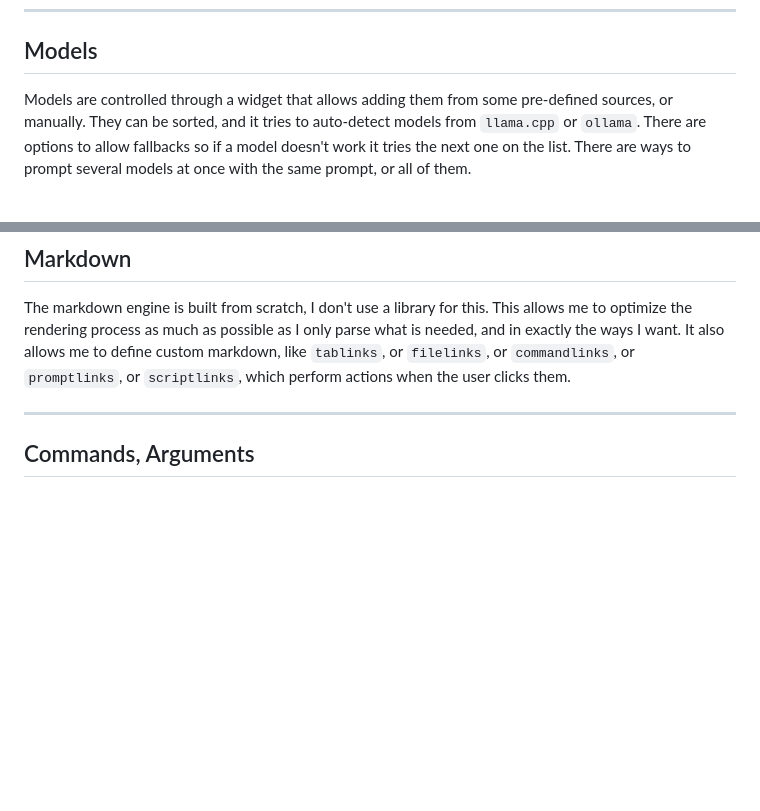
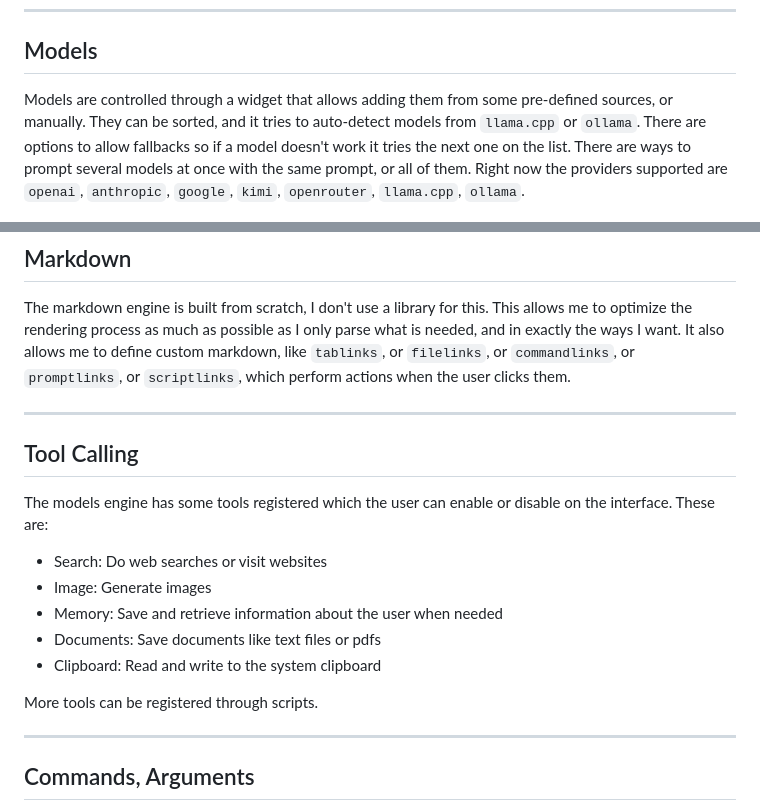
Before and after one commit to madprops/blog, a Markdown page: docs/meltdown/meltdown.md, 2 parts joined by grey strips. Drawn GitHub-style; blank space fills up the shorter version.

Commit message:
Meltdown

```diff
--- a/docs/meltdown/meltdown.md
+++ b/docs/meltdown/meltdown.md
@@ -10,7 +10,7 @@ I like making power user tools, for me and others who need them. I also like mak
 
 ## Models
 
-Models are controlled through a widget that allows adding them from some pre-defined sources, or manually. They can be sorted, and it tries to auto-detect models from `llama.cpp` or `ollama`. There are options to allow fallbacks so if a model doesn't work it tries the next one on the list. There are ways to prompt several models at once with the same prompt, or all of them.
+Models are controlled through a widget that allows adding them from some pre-defined sources, or manually. They can be sorted, and it tries to auto-detect models from `llama.cpp` or `ollama`. There are options to allow fallbacks so if a model doesn't work it tries the next one on the list. There are ways to prompt several models at once with the same prompt, or all of them. Right now the providers supported are `openai`, `anthropic`, `google`, `kimi`, `openrouter`, `llama.cpp`, `ollama`.
 
 ![](models.png)
 
@@ -43,6 +43,20 @@ There is a table widget to present table data. This is data that the LLM provide
 ## Markdown
 
 The markdown engine is built from scratch, I don't use a library for this. This allows me to optimize the rendering process as much as possible as I only parse what is needed, and in exactly the ways I want. It also allows me to define custom markdown, like `tablinks`, or `filelinks`, or `commandlinks`, or `promptlinks`, or `scriptlinks`, which perform actions when the user clicks them.
+
+---
+
+## Tool Calling
+
+The models engine has some tools registered which the user can enable or disable on the interface. These are:
+
+- Search: Do web searches or visit websites
+- Image: Generate images
+- Memory: Save and retrieve information about the user when needed
+- Documents: Save documents like text files or pdfs
+- Clipboard: Read and write to the system clipboard
+
+More tools can be registered through scripts.
 
 ---
 
```
